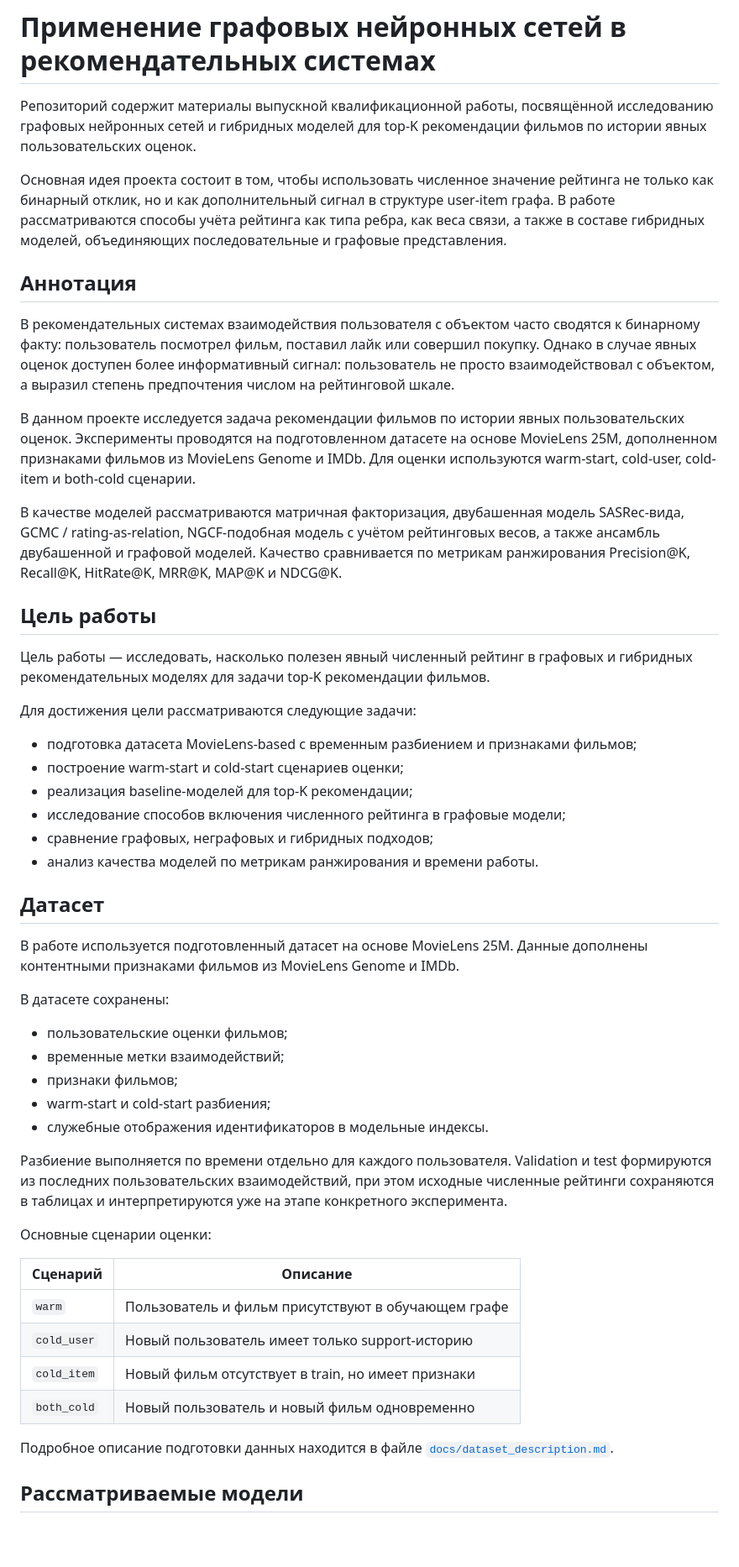
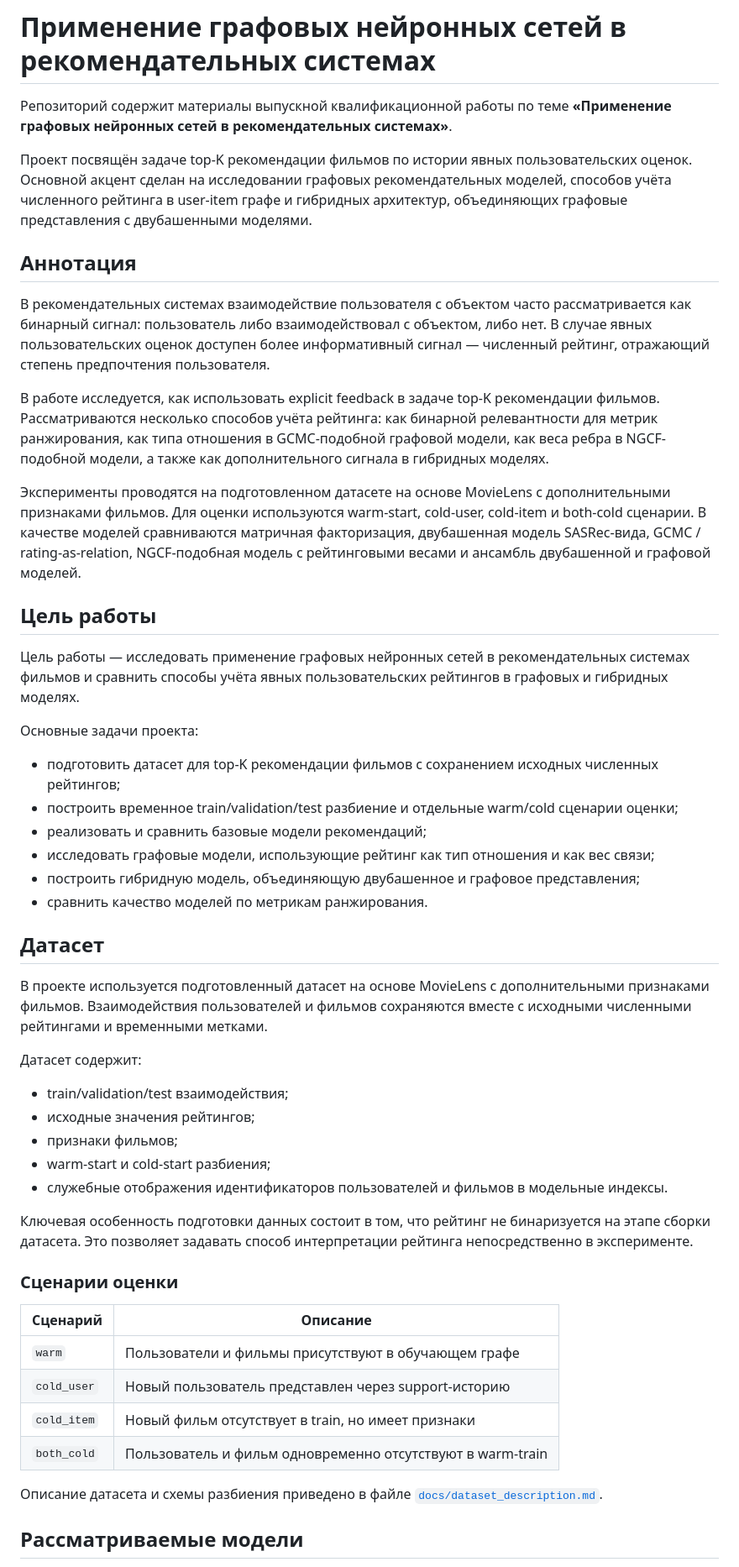
Before and after one commit to DaniilZagatin/explicit-rating-gnn-recsys, a Markdown page: README.md, the part around one of its changes. Shown at 84% size. Rendered like a GitHub page; blank space fills up the shorter version.

```diff
--- a/README.md
+++ b/README.md
@@ -1,54 +1,54 @@
 # Применение графовых нейронных сетей в рекомендательных системах
 
-Репозиторий содержит материалы выпускной квалификационной работы, посвящённой исследованию графовых нейронных сетей и гибридных моделей для top-K рекомендации фильмов по истории явных пользовательских оценок.
+Репозиторий содержит материалы выпускной квалификационной работы по теме **«Применение графовых нейронных сетей в рекомендательных системах»**.
 
-Основная идея проекта состоит в том, чтобы использовать численное значение рейтинга не только как бинарный отклик, но и как дополнительный сигнал в структуре user-item графа. В работе рассматриваются способы учёта рейтинга как типа ребра, как веса связи, а также в составе гибридных моделей, объединяющих последовательные и графовые представления.
+Проект посвящён задаче top-K рекомендации фильмов по истории явных пользовательских оценок. Основной акцент сделан на исследовании графовых рекомендательных моделей, способов учёта численного рейтинга в user-item графе и гибридных архитектур, объединяющих графовые представления с двубашенными моделями.
 
 ## Аннотация
 
-В рекомендательных системах взаимодействия пользователя с объектом часто сводятся к бинарному факту: пользователь посмотрел фильм, поставил лайк или совершил покупку. Однако в случае явных оценок доступен более информативный сигнал: пользователь не просто взаимодействовал с объектом, а выразил степень предпочтения числом на рейтинговой шкале.
+В рекомендательных системах взаимодействие пользователя с объектом часто рассматривается как бинарный сигнал: пользователь либо взаимодействовал с объектом, либо нет. В случае явных пользовательских оценок доступен более информативный сигнал — численный рейтинг, отражающий степень предпочтения пользователя.
 
-В данном проекте исследуется задача рекомендации фильмов по истории явных пользовательских оценок. Эксперименты проводятся на подготовленном датасете на основе MovieLens 25M, дополненном признаками фильмов из MovieLens Genome и IMDb. Для оценки используются warm-start, cold-user, cold-item и both-cold сценарии.
+В работе исследуется, как использовать explicit feedback в задаче top-K рекомендации фильмов. Рассматриваются несколько способов учёта рейтинга: как бинарной релевантности для метрик ранжирования, как типа отношения в GCMC-подобной графовой модели, как веса ребра в NGCF-подобной модели, а также как дополнительного сигнала в гибридных моделях.
 
-В качестве моделей рассматриваются матричная факторизация, двубашенная модель SASRec-вида, GCMC / rating-as-relation, NGCF-подобная модель с учётом рейтинговых весов, а также ансамбль двубашенной и графовой моделей. Качество сравнивается по метрикам ранжирования Precision@K, Recall@K, HitRate@K, MRR@K, MAP@K и NDCG@K.
+Эксперименты проводятся на подготовленном датасете на основе MovieLens с дополнительными признаками фильмов. Для оценки используются warm-start, cold-user, cold-item и both-cold сценарии. В качестве моделей сравниваются матричная факторизация, двубашенная модель SASRec-вида, GCMC / rating-as-relation, NGCF-подобная модель с рейтинговыми весами и ансамбль двубашенной и графовой моделей.
 
 ## Цель работы
 
-Цель работы — исследовать, насколько полезен явный численный рейтинг в графовых и гибридных рекомендательных моделях для задачи top-K рекомендации фильмов.
+Цель работы — исследовать применение графовых нейронных сетей в рекомендательных системах фильмов и сравнить способы учёта явных пользовательских рейтингов в графовых и гибридных моделях.
 
-Для достижения цели рассматриваются следующие задачи:
+Основные задачи проекта:
 
-- подготовка датасета MovieLens-based с временным разбиением и признаками фильмов;
-- построение warm-start и cold-start сценариев оценки;
-- реализация baseline-моделей для top-K рекомендации;
-- исследование способов включения численного рейтинга в графовые модели;
-- сравнение графовых, неграфовых и гибридных подходов;
-- анализ качества моделей по метрикам ранжирования и времени работы.
+- подготовить датасет для top-K рекомендации фильмов с сохранением исходных численных рейтингов;
+- построить временное train/validation/test разбиение и отдельные warm/cold сценарии оценки;
+- реализовать и сравнить базовые модели рекомендаций;
+- исследовать графовые модели, использующие рейтинг как тип отношения и как вес связи;
+- построить гибридную модель, объединяющую двубашенное и графовое представления;
+- сравнить качество моделей по метрикам ранжирования.
 
 ## Датасет
 
-В работе используется подготовленный датасет на основе MovieLens 25M. Данные дополнены контентными признаками фильмов из MovieLens Genome и IMDb.
+В проекте используется подготовленный датасет на основе MovieLens с дополнительными признаками фильмов. Взаимодействия пользователей и фильмов сохраняются вместе с исходными численными рейтингами и временными метками.
 
-В датасете сохранены:
+Датасет содержит:
 
-- пользовательские оценки фильмов;
-- временные метки взаимодействий;
+- train/validation/test взаимодействия;
+- исходные значения рейтингов;
 - признаки фильмов;
 - warm-start и cold-start разбиения;
-- служебные отображения идентификаторов в модельные индексы.
+- служебные отображения идентификаторов пользователей и фильмов в модельные индексы.
 
-Разбиение выполняется по времени отдельно для каждого пользователя. Validation и test формируются из последних пользовательских взаимодействий, при этом исходные численные рейтинги сохраняются в таблицах и интерпретируются уже на этапе конкретного эксперимента.
+Ключевая особенность подготовки данных состоит в том, что рейтинг не бинаризуется на этапе сборки датасета. Это позволяет задавать способ интерпретации рейтинга непосредственно в эксперименте.
 
-Основные сценарии оценки:
+### Сценарии оценки
 
 | Сценарий | Описание |
 |---|---|
-| `warm` | Пользователь и фильм присутствуют в обучающем графе |
-| `cold_user` | Новый пользователь имеет только support-историю |
+| `warm` | Пользователи и фильмы присутствуют в обучающем графе |
+| `cold_user` | Новый пользователь представлен через support-историю |
 | `cold_item` | Новый фильм отсутствует в train, но имеет признаки |
-| `both_cold` | Новый пользователь и новый фильм одновременно |
+| `both_cold` | Пользователь и фильм одновременно отсутствуют в warm-train |
 
-Подробное описание подготовки данных находится в файле [`docs/dataset_description.md`](docs/dataset_description.md).
+Описание датасета и схемы разбиения приведено в файле [`docs/dataset_description.md`](docs/dataset_description.md).
 
 ## Рассматриваемые модели
 
```
Also changed, not shown: other parts of README.md (+102 -60 lines).
